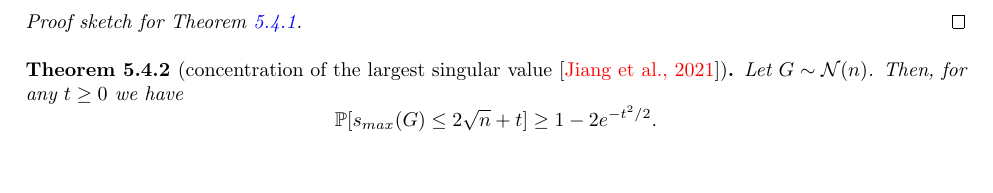
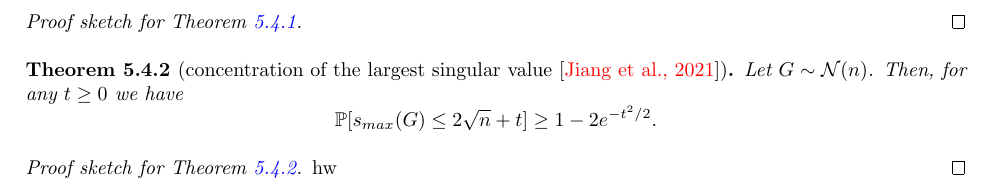
Before and after one commit to xiaobo-yang/info_comp_threshold_rNLA, a LaTeX thesis (woodruff_lower_bound.tex): part of page 22 of 23, cut so that both start at the same text. Compiled offline with pdfLaTeX.

Commit message:
Merge branch 'main' of https://github.com/xiaobo-yang/info_comp_threshold_rNLA

```diff
--- a/woodruff_lower_bound.tex
+++ b/woodruff_lower_bound.tex
@@ -589,6 +589,9 @@ Let $G\sim\mc N(n)$. Then, for any $t\ge 0$ we have
 \mb P[s_{max}(G)\le 2\sqrt{n}+t]\ge 1-2e^{-t^2/2}.
 \]
 \end{thm}
+\pfsk{\ref{rmt_smax_concen}}{
+    hw
+}
 
 %---------------------------------------------------
 %---------------------------------------------------
```
Also changed, not shown: woodruff_lower_bound.pdf.
